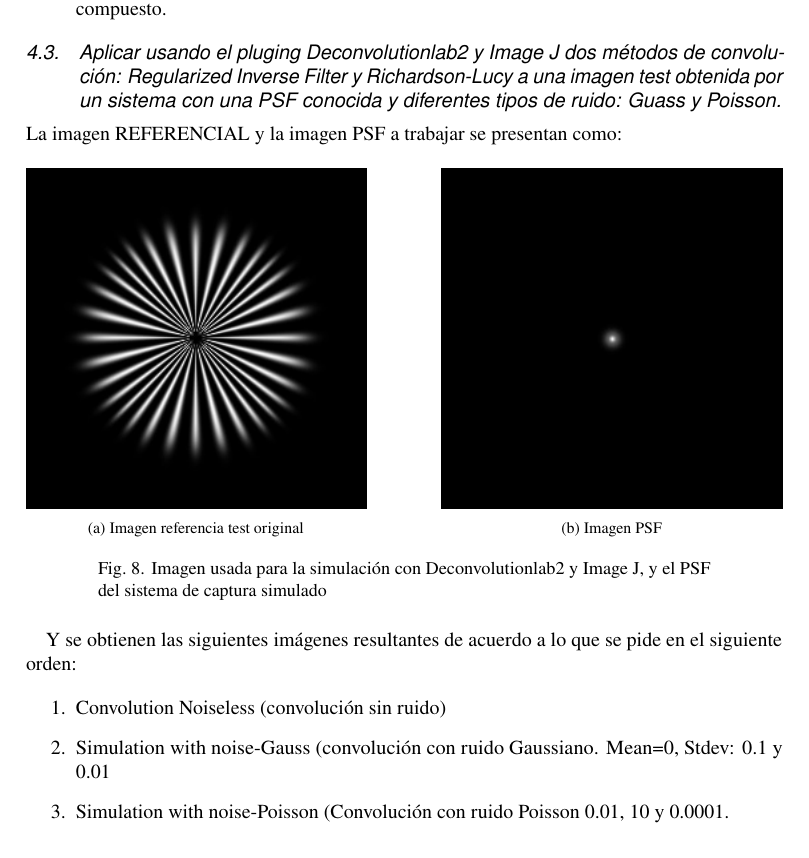
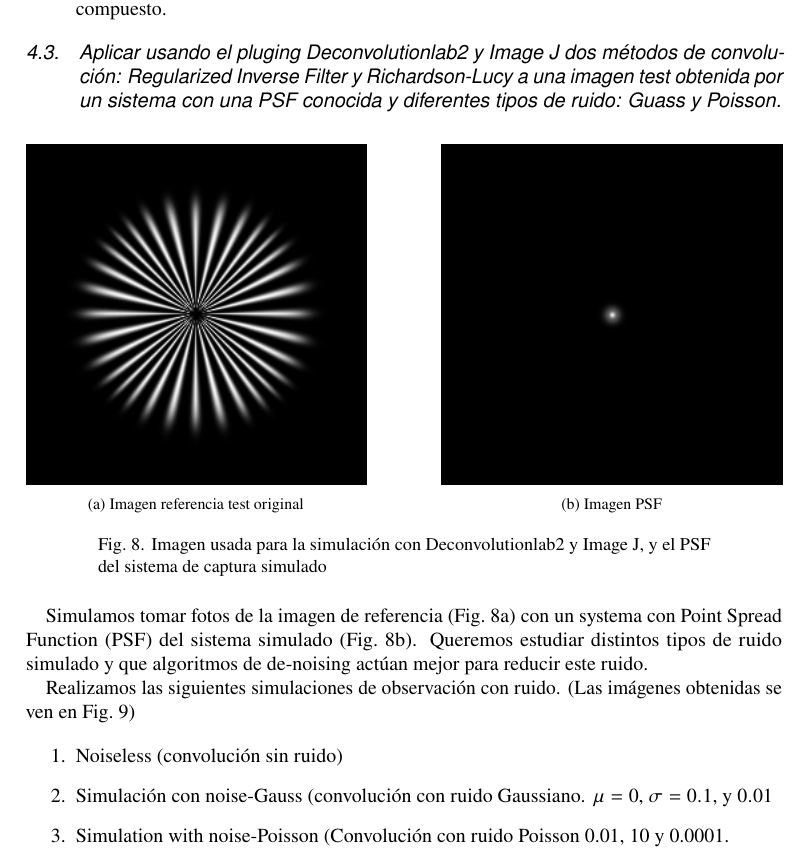
Before and after one commit to alexrecuenco/lab-notes-POyDSI, a LaTeX document (report1.tex): part of page 6 of 8, cut so that both start at the same text. Compiled offline with pdfLaTeX.

Commit message:
Updates from Overleaf

```diff
--- a/report1.tex
+++ b/report1.tex
@@ -197,7 +197,6 @@ Por lo tanto, la función $H_{i}(u)$ se puede obtener con el esquema descrito en
 
 \subsection{Aplicar usando el pluging Deconvolutionlab2 y Image J dos métodos de convolución: Regularized Inverse Filter y Richardson-Lucy a una imagen test obtenida por un sistema con una PSF conocida y diferentes tipos de ruido: Guass y Poisson.}
 
-La imagen REFERENCIAL y la imagen PSF a trabajar se presentan como:
 
 \begin{figure}[hbp]
 	\centering
@@ -214,14 +213,15 @@ La imagen REFERENCIAL y la imagen PSF a trabajar se presentan como:
 	\caption{Imagen usada para la simulación con Deconvolutionlab2 y Image J, y el PSF del sistema de captura simulado}\label{fig:image:ref-psf}
 \end{figure}
 
- Y se obtienen las siguientes imágenes resultantes de acuerdo a lo que se pide en el siguiente orden:
+ Simulamos tomar fotos de la imagen de referencia (Fig.~\ref{fig:ref}) con un systema con Point Spread Function (PSF) del sistema simulado (Fig.~\ref{fig:psf}). Queremos estudiar distintos tipos de ruido simulado y que algoritmos de de-noising actúan mejor para reducir este ruido.
+
+ Realizamos las siguientes simulaciones de observación con ruido. (Las imágenes obtenidas se ven en Fig.~\ref{fig:convolutions})
 
 \begin{enumerate}
-
-    \item Convolution Noiseless (convolución sin ruido)
-    \item Simulation with noise-Gauss (convolución con ruido Gaussiano. Mean=0, Stdev: 0.1 y 0.01
+    \item Noiseless (convolución sin ruido)
+    \item Simulación con noise-Gauss (convolución con ruido Gaussiano. $\mu=0$, $\sigma=0.1$, y $0.01$
     \item Simulation with noise-Poisson (Convolución con ruido Poisson 0.01, 10 y 0.0001.
-    \item Aplicar a las imagenes anteriores Regularized Inverse filter: RIF: =0.01, =1.y Richardson-Lucy (RL) algorithm con 10 y 50 iteraciones. Probar 100 iteraciones para una caso y comparar con 50 iteraciones
+    \item Aplicar a las imagenes anteriores Regularized Inverse filter (RIF): =0.01, =1.y Richardson-Lucy (RL) algorithm con 10 y 50 iteraciones. Probamos 100 iteraciones para una caso y comparar con 50 iteraciones
 
 \end{enumerate}
 
```
Also changed, not shown: report1.tex (2 more changed lines).
